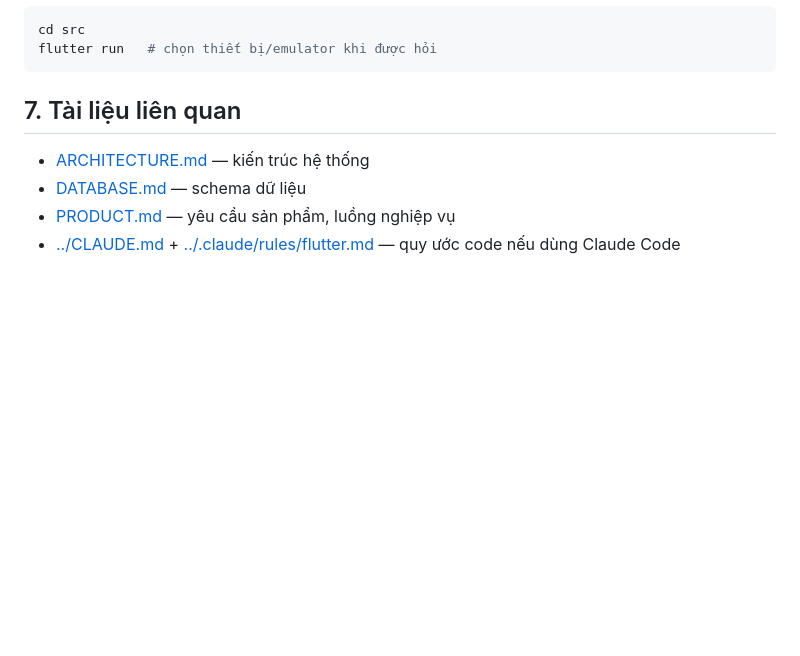
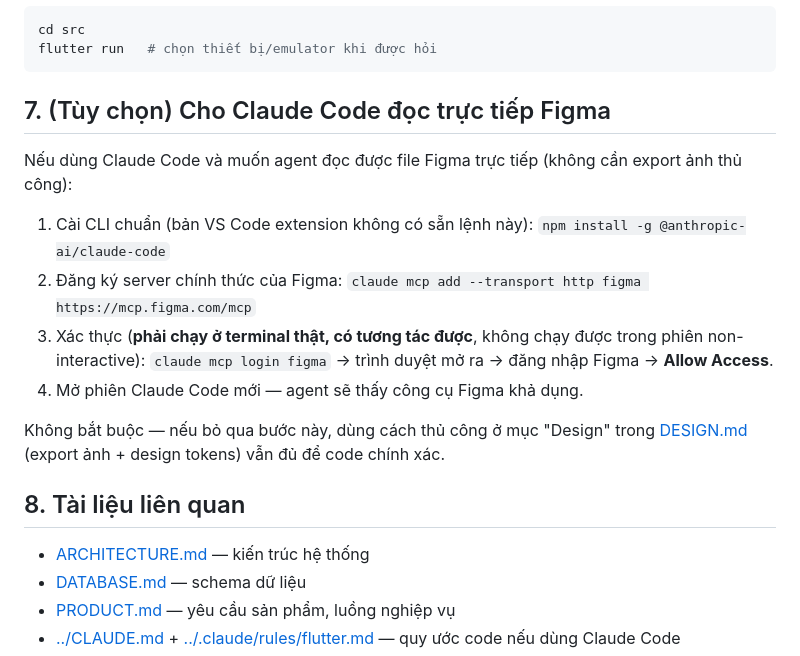
Before and after one commit to townsoft-dev/biztown-rent, a Markdown page: docs/SETUP.md, the part around the change. GitHub-like rendering; blank space fills up the shorter version.

````diff
--- a/docs/SETUP.md
+++ b/docs/SETUP.md
@@ -82,7 +82,18 @@ cd src
 flutter run   # chọn thiết bị/emulator khi được hỏi
 ```
 
-## 7. Tài liệu liên quan
+## 7. (Tùy chọn) Cho Claude Code đọc trực tiếp Figma
+
+Nếu dùng Claude Code và muốn agent đọc được file Figma trực tiếp (không cần export ảnh thủ công):
+
+1. Cài CLI chuẩn (bản VS Code extension không có sẵn lệnh này): `npm install -g @anthropic-ai/claude-code`
+2. Đăng ký server chính thức của Figma: `claude mcp add --transport http figma https://mcp.figma.com/mcp`
+3. Xác thực (**phải chạy ở terminal thật, có tương tác được**, không chạy được trong phiên non-interactive): `claude mcp login figma` → trình duyệt mở ra → đăng nhập Figma → **Allow Access**.
+4. Mở phiên Claude Code mới — agent sẽ thấy công cụ Figma khả dụng.
+
+Không bắt buộc — nếu bỏ qua bước này, dùng cách thủ công ở mục "Design" trong [DESIGN.md](DESIGN.md) (export ảnh + design tokens) vẫn đủ để code chính xác.
+
+## 8. Tài liệu liên quan
 
 - [ARCHITECTURE.md](ARCHITECTURE.md) — kiến trúc hệ thống
 - [DATABASE.md](DATABASE.md) — schema dữ liệu
````
Also changed, not shown: changelog/2026-08-26.md (+11 -0 lines).
